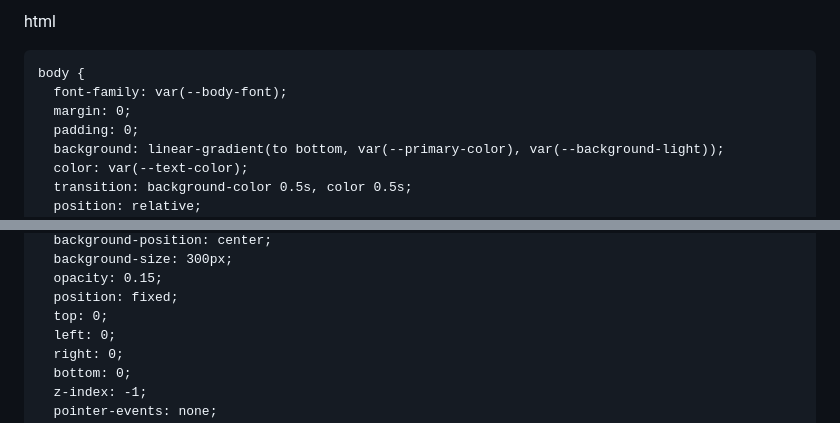
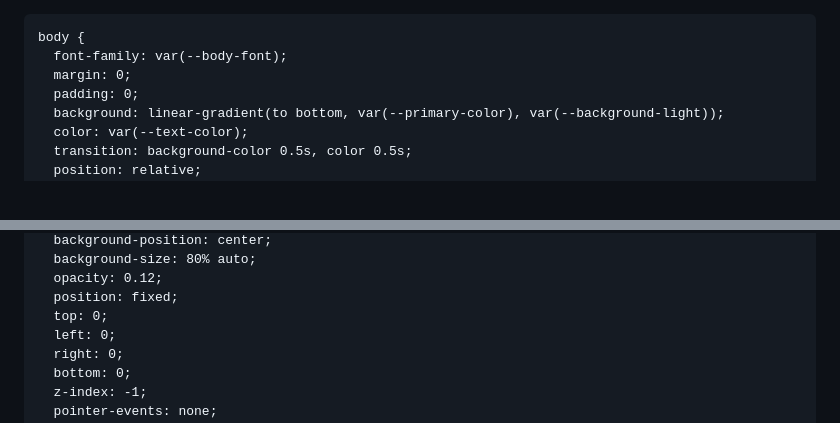
Before and after one commit to SachinBhardwaj1197/Saket-Atal, a Markdown page: README.md, 2 parts joined by grey strips. Rendered like a GitHub page.

```diff
--- a/README.md
+++ b/README.md
@@ -1,4 +1,3 @@
-html
 <!DOCTYPE html>
 <html lang="en">
 <head>
@@ -40,6 +39,6 @@ html
       background-position: center;
-      background-size: 300px;
-      opacity: 0.15;
+      background-size: 80% auto;
+      opacity: 0.12;
       position: fixed;
       top: 0;
       left: 0;
```
Also changed, not shown: other parts of README.md (+2 -2 lines).
